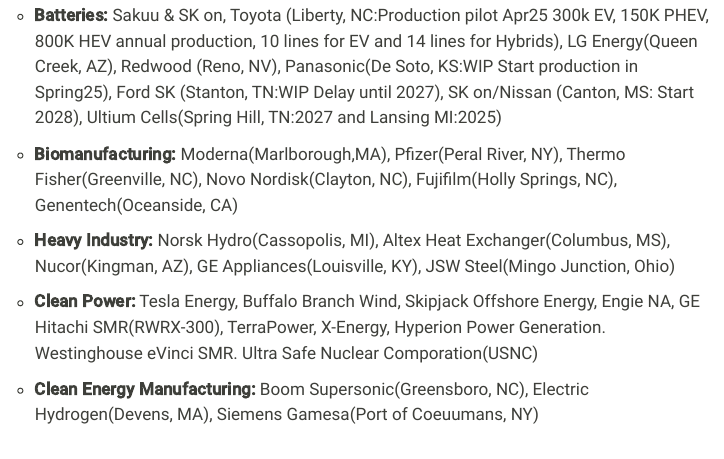
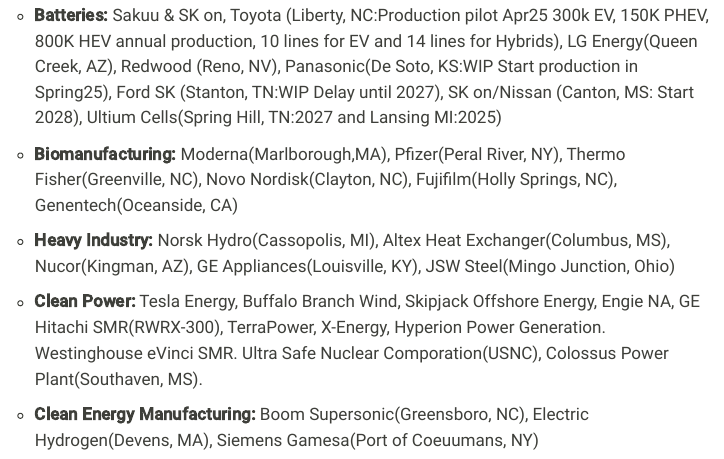
Before and after one commit to factorialmap/kaizen-advm, a Quarto document (macroeconomic.qmd): the page in a window 1100 px wide, from 12850 px down. Rendered offline with R 4.5, knitr and Pandoc in place of Quarto, with nearby package versions; some code elsewhere in the file could not run offline; menus at the side of the page are left out.

Commit message:
update fed data

```diff
--- a/macroeconomic.qmd
+++ b/macroeconomic.qmd
@@ -701,7 +701,7 @@
 
     -   **Heavy Industry:** Norsk Hydro(Cassopolis, MI), Altex Heat Exchanger(Columbus, MS), Nucor(Kingman, AZ), GE Appliances(Louisville, KY), JSW Steel(Mingo Junction, Ohio)
 
-    -   **Clean Power:** Tesla Energy, Buffalo Branch Wind, Skipjack Offshore Energy, Engie NA, GE Hitachi SMR(RWRX-300), TerraPower, X-Energy, Hyperion Power Generation. Westinghouse eVinci SMR. Ultra Safe Nuclear Comporation(USNC)
+    -   **Clean Power:** Tesla Energy, Buffalo Branch Wind, Skipjack Offshore Energy, Engie NA, GE Hitachi SMR(RWRX-300), TerraPower, X-Energy, Hyperion Power Generation. Westinghouse eVinci SMR. Ultra Safe Nuclear Comporation(USNC), Colossus Power Plant(Southaven, MS).
 
     -   **Clean Energy Manufacturing:** Boom Supersonic(Greensboro, NC), Electric Hydrogen(Devens, MA), Siemens Gamesa(Port of Coeuumans, NY)
 
```
Also changed, not shown: docs/search.json, 9 other files.
